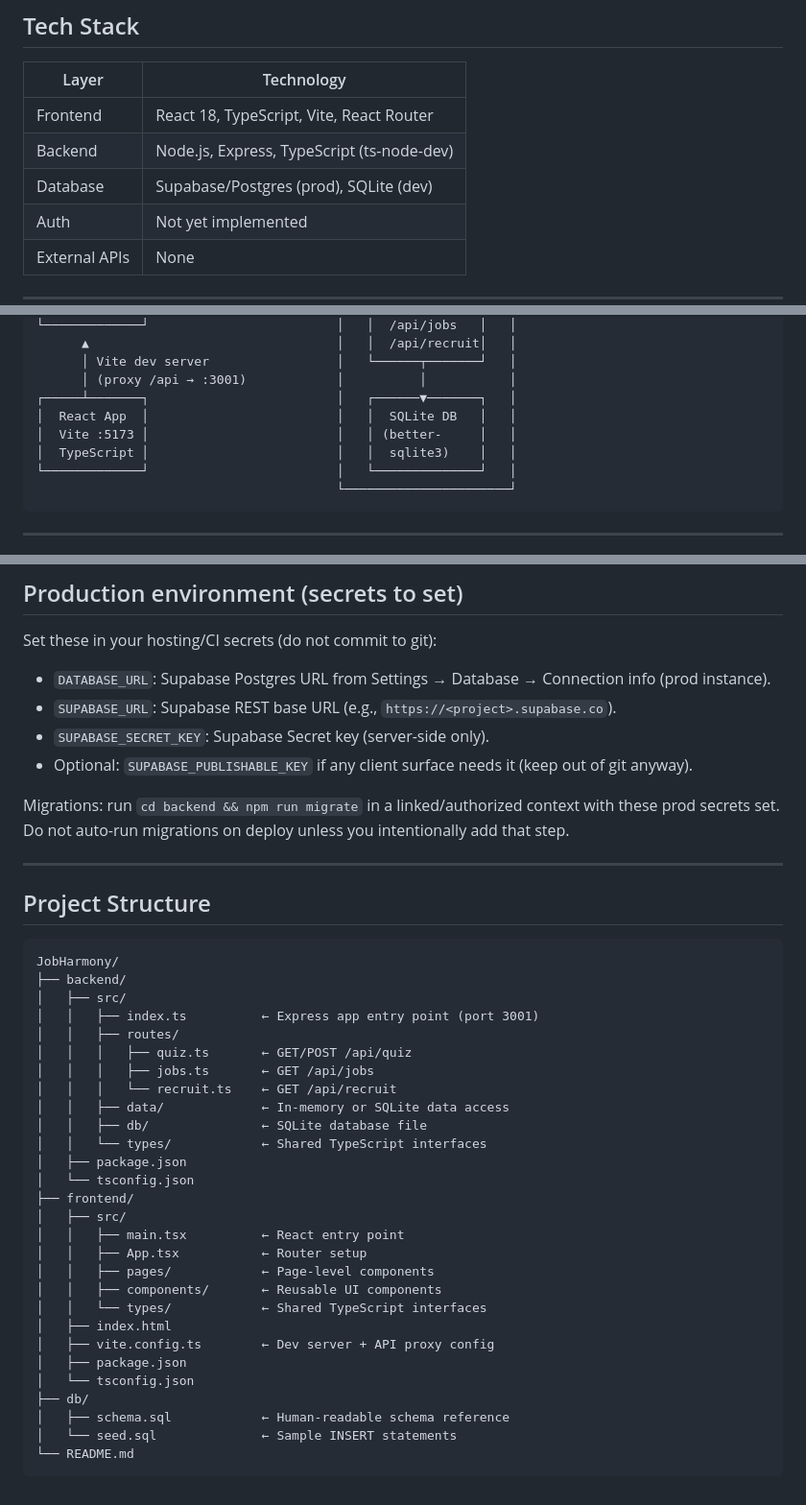
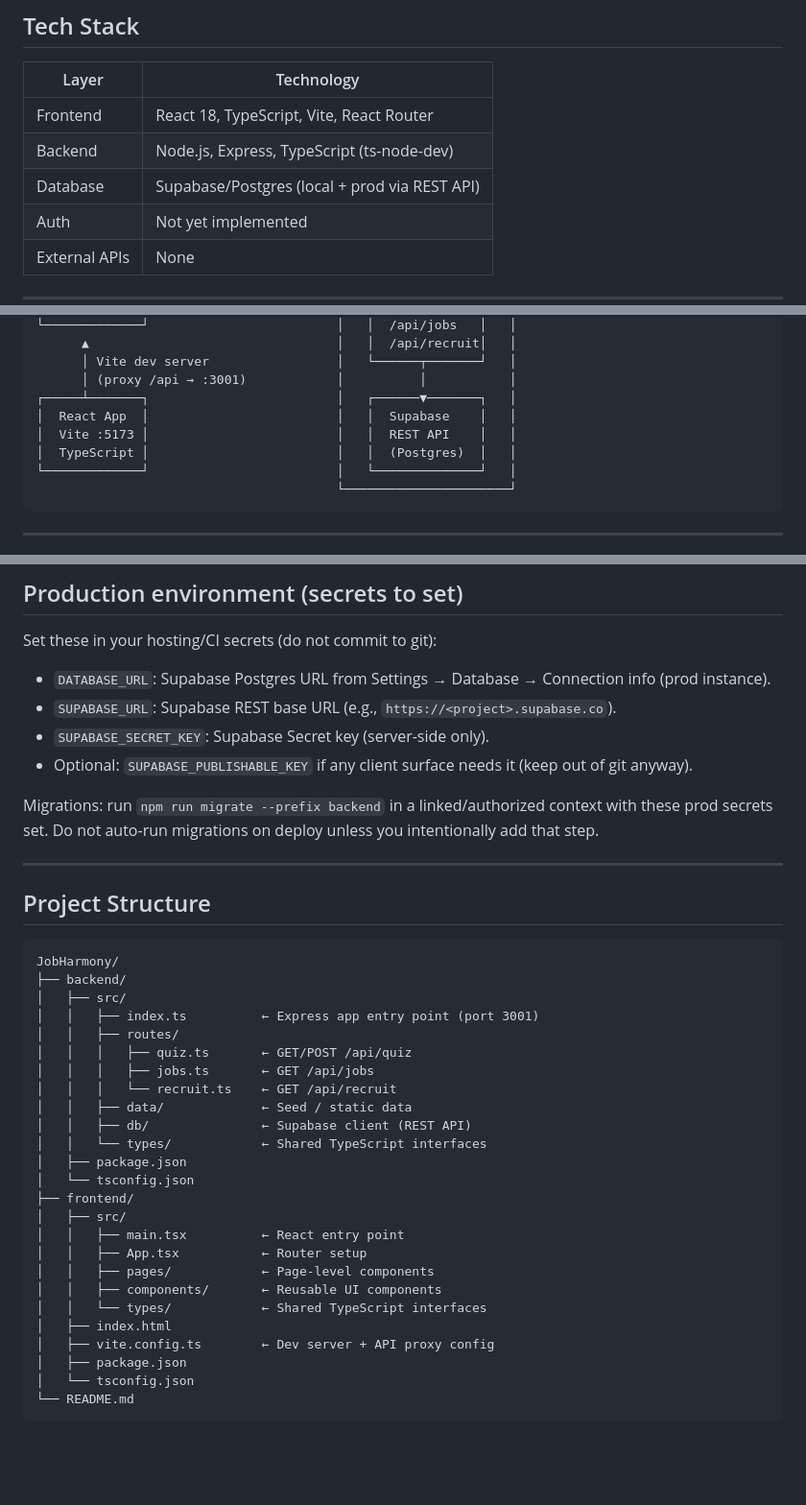
Before and after one commit to alecneish/MyJobHarmony, a Markdown page: README.md, 3 parts joined by grey strips. Shown at 96% size. GitHub-like rendering; blank space fills up the shorter version.

````diff
--- a/README.md
+++ b/README.md
@@ -12,7 +12,7 @@ JobHarmony is a career matching platform that helps people find jobs that fit wh
 | --- | --- |
 | Frontend | React 18, TypeScript, Vite, React Router |
 | Backend | Node.js, Express, TypeScript (ts-node-dev) |
-| Database | Supabase/Postgres (prod), SQLite (dev) |
+| Database | Supabase/Postgres (local + prod via REST API) |
 | Auth | Not yet implemented |
 | External APIs | None |
 
@@ -34,9 +34,9 @@ JobHarmony is a career matching platform that helps people find jobs that fit wh
       │ Vite dev server                 │   └──────┬───────┘   │
       │ (proxy /api → :3001)            │          │           │
 ┌─────┴───────┐                         │   ┌──────▼───────┐   │
-│  React App  │                         │   │  SQLite DB   │   │
-│  Vite :5173 │                         │   │ (better-     │   │
-│  TypeScript │                         │   │  sqlite3)    │   │
+│  React App  │                         │   │  Supabase    │   │
+│  Vite :5173 │                         │   │  REST API    │   │
+│  TypeScript │                         │   │  (Postgres)  │   │
 └─────────────┘                         │   └──────────────┘   │
                                         └──────────────────────┘
 ```
@@ -208,7 +205,7 @@ Set these in your hosting/CI secrets (do not commit to git):
 - `SUPABASE_SECRET_KEY`: Supabase Secret key (server-side only).
 - Optional: `SUPABASE_PUBLISHABLE_KEY` if any client surface needs it (keep out of git anyway).
 
-Migrations: run `cd backend && npm run migrate` in a linked/authorized context with these prod secrets set. Do not auto-run migrations on deploy unless you intentionally add that step.
+Migrations: run `npm run migrate --prefix backend` in a linked/authorized context with these prod secrets set. Do not auto-run migrations on deploy unless you intentionally add that step.
 
 ---
 
@@ -223,8 +220,8 @@ JobHarmony/
 │   │   │   ├── quiz.ts       ← GET/POST /api/quiz
 │   │   │   ├── jobs.ts       ← GET /api/jobs
 │   │   │   └── recruit.ts    ← GET /api/recruit
-│   │   ├── data/             ← In-memory or SQLite data access
-│   │   ├── db/               ← SQLite database file
+│   │   ├── data/             ← Seed / static data
+│   │   ├── db/               ← Supabase client (REST API)
 │   │   └── types/            ← Shared TypeScript interfaces
 │   ├── package.json
 │   └── tsconfig.json
@@ -239,8 +236,5 @@ JobHarmony/
 │   ├── vite.config.ts        ← Dev server + API proxy config
 │   ├── package.json
 │   └── tsconfig.json
-├── db/
-│   ├── schema.sql            ← Human-readable schema reference
-│   └── seed.sql              ← Sample INSERT statements
 └── README.md
 ```
````
Also changed, not shown: other parts of README.md (+70 -73 lines).
